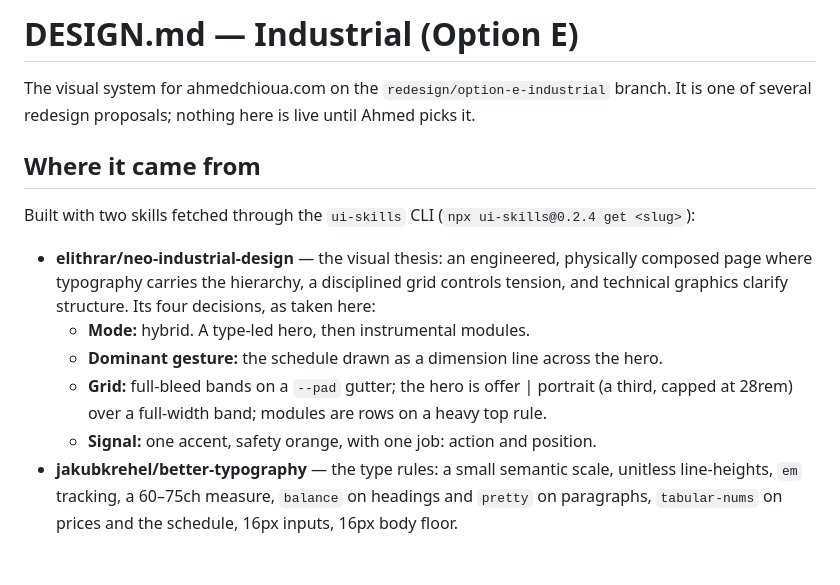
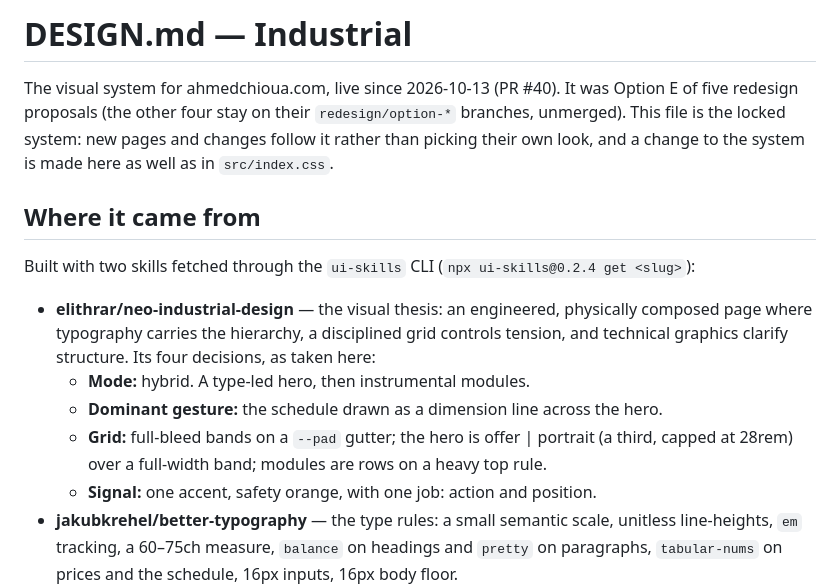
Before and after one commit to r0b0t007/ahmed-portfolio, a Markdown page: DESIGN.md, the part around one of its changes. GitHub-like rendering; blank space fills up the shorter version.

```diff
--- a/DESIGN.md
+++ b/DESIGN.md
@@ -1,7 +1,9 @@
-# DESIGN.md — Industrial (Option E)
+# DESIGN.md — Industrial
 
-The visual system for ahmedchioua.com on the `redesign/option-e-industrial` branch. It is one of
-several redesign proposals; nothing here is live until Ahmed picks it.
+The visual system for ahmedchioua.com, live since 2026-10-13 (PR #40). It was Option E of five
+redesign proposals (the other four stay on their `redesign/option-*` branches, unmerged). This
+file is the locked system: new pages and changes follow it rather than picking their own look,
+and a change to the system is made here as well as in `src/index.css`.
 
 ## Where it came from
 
@@ -12,8 +14,8 @@ Built with two skills fetched through the `ui-skills` CLI (`npx ui-skills@0.2.4
   graphics clarify structure. Its four decisions, as taken here:
   - **Mode:** hybrid. A type-led hero, then instrumental modules.
   - **Dominant gesture:** the schedule drawn as a dimension line across the hero.
-  - **Grid:** full-bleed bands on a `--pad` gutter; the hero is offer | portrait (a third, capped at 28rem) over a
-    full-width band; modules are rows on a heavy top rule.
+  - **Grid:** full-bleed bands on a `--pad` gutter; the hero is offer | portrait (a third,
+    capped at 28rem) over a full-width band; modules are rows on a heavy top rule.
   - **Signal:** one accent, safety orange, with one job: action and position.
 - **jakubkrehel/better-typography** — the type rules: a small semantic scale, unitless
   line-heights, `em` tracking, a 60–75ch measure, `balance` on headings and `pretty` on
```
Also changed, not shown: other parts of DESIGN.md (+30 -16 lines).
